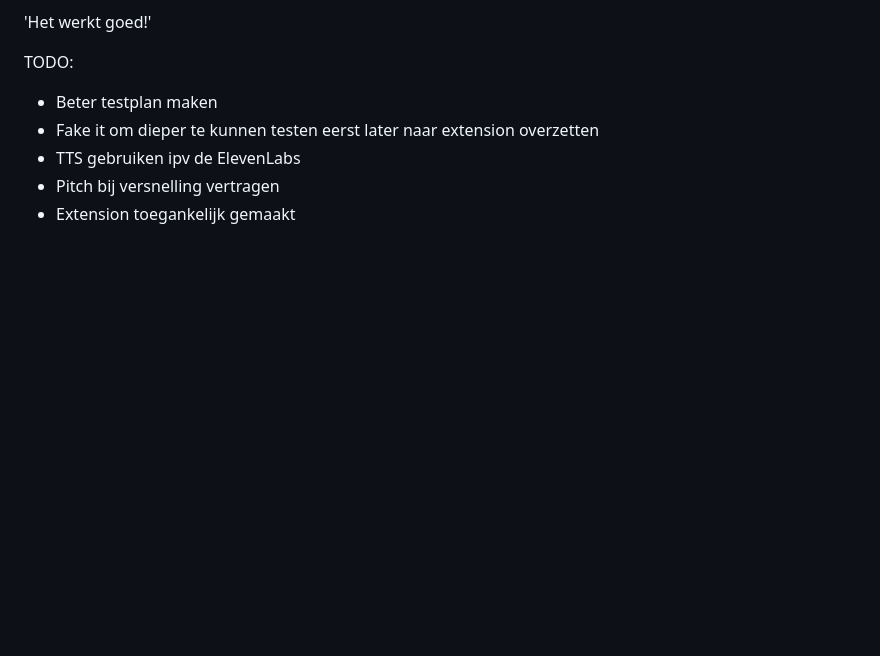
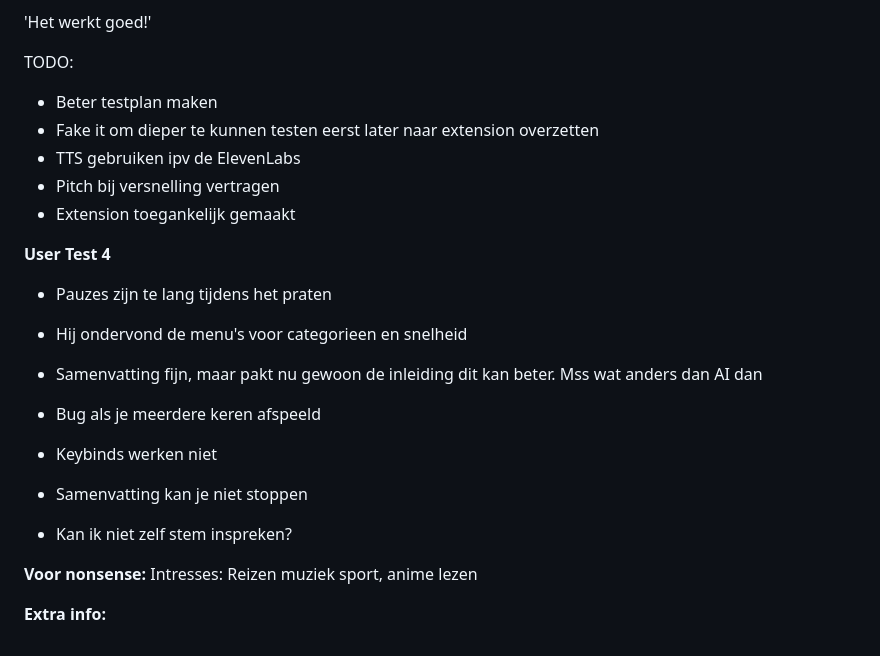
Before and after one commit to MitchellKevin/HCD, a Markdown page: README.md, the part around the change. Drawn GitHub-style; blank space fills up the shorter version.

Commit message:
user-test 4

```diff
--- a/README.md
+++ b/README.md
@@ -94,3 +94,20 @@ TODO:
 * TTS gebruiken ipv de ElevenLabs
 * Pitch bij versnelling vertragen
 * Extension toegankelijk gemaakt
+
+
+
+**User Test 4**
+* Pauzes zijn te lang tijdens het praten
+
+* Hij ondervond de menu's voor categorieen en snelheid
+* Samenvatting fijn, maar pakt nu gewoon de inleiding dit kan beter. Mss wat anders dan AI dan
+
+* Bug als je meerdere keren afspeeld
+* Keybinds werken niet
+* Samenvatting kan je niet stoppen
+* Kan ik niet zelf stem inspreken?
+
+**Voor nonsense:** Intresses: Reizen muziek sport, anime lezen
+
+**Extra info:**
```
